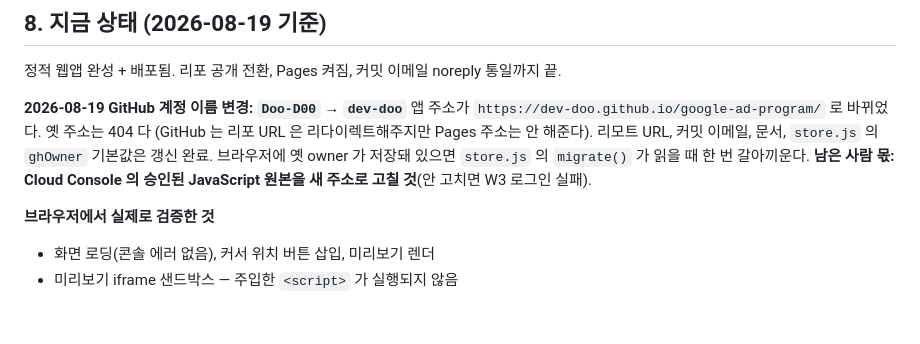
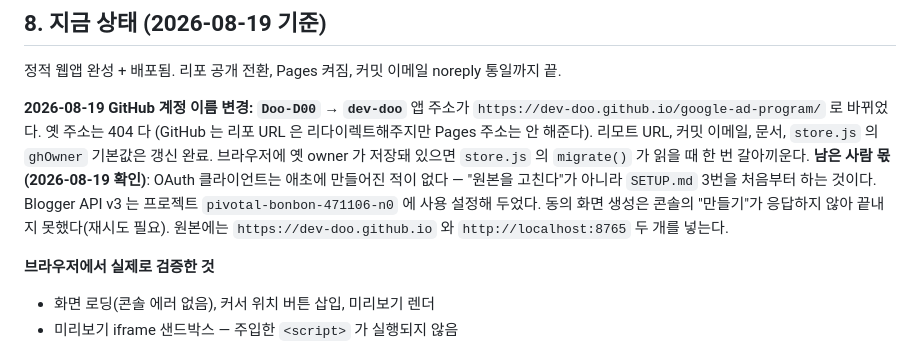
Before and after one commit to Doo-D00/google-ad-program, a Markdown page: CLAUDE.md, the part around the change. Drawn GitHub-style; blank space fills up the shorter version.

```diff
--- a/CLAUDE.md
+++ b/CLAUDE.md
@@ -98,7 +98,10 @@ dev-serve.ps1         docs/ 를 localhost:8765 로 띄우는 개발용 서버
 (GitHub 는 리포 URL 은 리다이렉트해주지만 Pages 주소는 안 해준다). 리모트 URL, 커밋 이메일,
 문서, `store.js` 의 `ghOwner` 기본값은 갱신 완료. 브라우저에 옛 owner 가 저장돼 있으면
 `store.js` 의 `migrate()` 가 읽을 때 한 번 갈아끼운다.
-**남은 사람 몫: Cloud Console 의 승인된 JavaScript 원본을 새 주소로 고칠 것**(안 고치면 W3 로그인 실패).
+**남은 사람 몫(2026-08-19 확인)**: OAuth 클라이언트는 애초에 만들어진 적이 없다 — "원본을 고친다"가
+아니라 `SETUP.md` 3번을 처음부터 하는 것이다. Blogger API v3 는 프로젝트 `pivotal-bonbon-471106-n0`
+에 사용 설정해 두었다. 동의 화면 생성은 콘솔의 "만들기"가 응답하지 않아 끝내지 못했다(재시도 필요).
+원본에는 `https://dev-doo.github.io` 와 `http://localhost:8765` 두 개를 넣는다.
 
 **브라우저에서 실제로 검증한 것**
 - 화면 로딩(콘솔 에러 없음), 커서 위치 버튼 삽입, 미리보기 렌더
```
Also changed, not shown: SETUP.md (+7 -4 lines).
